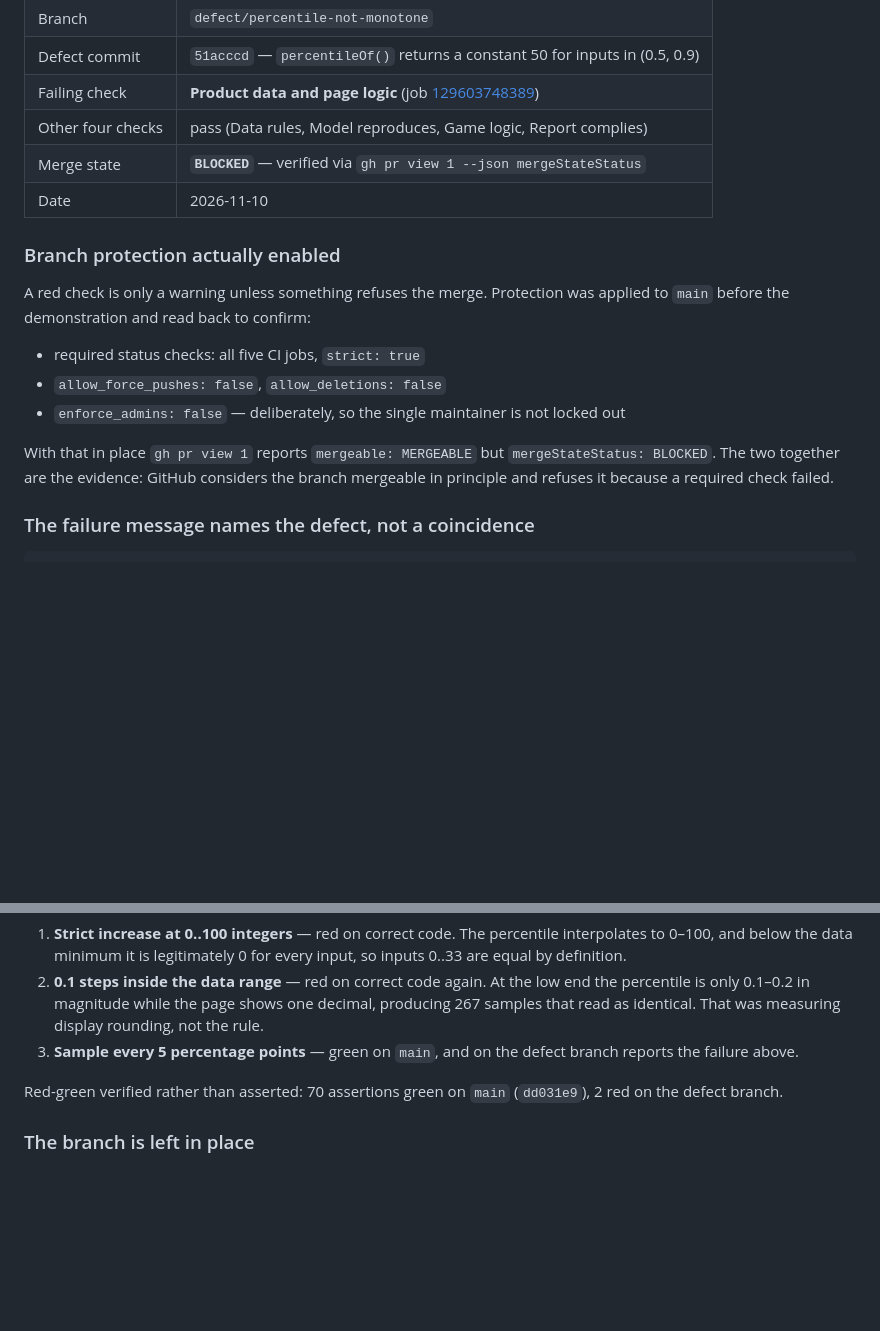
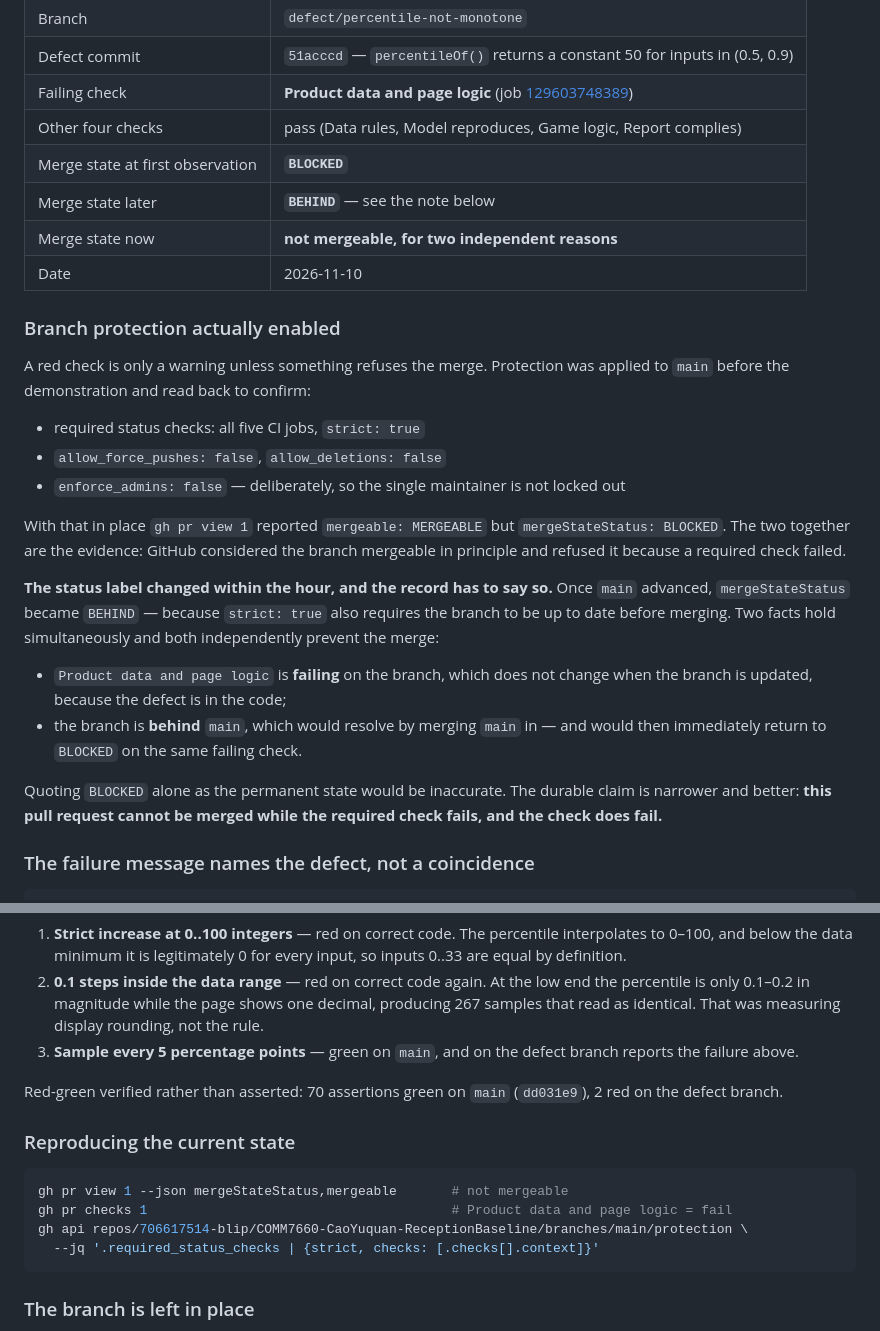
Before and after one commit to 706617514-blip/COMM7660-CaoYuquan-ReceptionBaseline, a Markdown page: docs/blocked-defect-demo.md, 2 parts joined by grey strips. GitHub-like rendering; blank space fills up the shorter version.

Commit message:
docs: correct the merge-state record for the blocked demo
The blocked demonstration recorded mergeStateStatus as BLOCKED. An hour later it reads BEHIND:
main advanced, and strict: true also requires the branch to be current.

Both facts hold and both prevent the merge independently, but quoting the first label as the
permanent state would be wrong. The durable claim is narrower: this pull request cannot be
merged while the required check fails, and the check does fail.

The record now lists both observations with their cause, adds the commands to reproduce the
current state, and drops the implied claim that the label is stable.

````diff
--- a/docs/blocked-defect-demo.md
+++ b/docs/blocked-defect-demo.md
@@ -137,7 +137,9 @@ the repository and the GitHub API.
 | Defect commit | `51acccd` — `percentileOf()` returns a constant 50 for inputs in (0.5, 0.9) |
 | Failing check | **Product data and page logic** (job [129603748389](https://github.com/706617514-blip/COMM7660-CaoYuquan-ReceptionBaseline/actions/runs/42747676680/job/129603748389)) |
 | Other four checks | pass (Data rules, Model reproduces, Game logic, Report complies) |
-| Merge state | **`BLOCKED`** — verified via `gh pr view 1 --json mergeStateStatus` |
+| Merge state at first observation | **`BLOCKED`** |
+| Merge state later | **`BEHIND`** — see the note below |
+| Merge state now | **not mergeable, for two independent reasons** |
 | Date | 2026-11-10 |
 
 ### Branch protection actually enabled
@@ -149,9 +151,23 @@ A red check is only a warning unless something refuses the merge. Protection was
 - `allow_force_pushes: false`, `allow_deletions: false`
 - `enforce_admins: false` — deliberately, so the single maintainer is not locked out
 
-With that in place `gh pr view 1` reports `mergeable: MERGEABLE` but
-`mergeStateStatus: BLOCKED`. The two together are the evidence: GitHub considers the branch
-mergeable in principle and refuses it because a required check failed.
+With that in place `gh pr view 1` reported `mergeable: MERGEABLE` but
+`mergeStateStatus: BLOCKED`. The two together are the evidence: GitHub considered the branch
+mergeable in principle and refused it because a required check failed.
+
+**The status label changed within the hour, and the record has to say so.** Once `main`
+advanced, `mergeStateStatus` became `BEHIND` — because `strict: true` also requires the branch
+to be up to date before merging. Two facts hold simultaneously and both independently prevent
+the merge:
+
+- `Product data and page logic` is **failing** on the branch, which does not change when the
+  branch is updated, because the defect is in the code;
+- the branch is **behind** `main`, which would resolve by merging `main` in — and would then
+  immediately return to `BLOCKED` on the same failing check.
+
+Quoting `BLOCKED` alone as the permanent state would be inaccurate. The durable claim is
+narrower and better: **this pull request cannot be merged while the required check fails, and
+the check does fail.**
 
 ### The failure message names the defect, not a coincidence
 
@@ -185,6 +201,15 @@ test "works":
 Red-green verified rather than asserted: 70 assertions green on `main` (`dd031e9`), 2 red on
 the defect branch.
 
+### Reproducing the current state
+
+```bash
+gh pr view 1 --json mergeStateStatus,mergeable       # not mergeable
+gh pr checks 1                                       # Product data and page logic = fail
+gh api repos/706617514-blip/COMM7660-CaoYuquan-ReceptionBaseline/branches/main/protection \
+  --jq '.required_status_checks | {strict, checks: [.checks[].context]}'
+```
+
 ### The branch is left in place
 
 `defect/percentile-not-monotone` and PR #1 are **not deleted and not merged**. They are the
````
